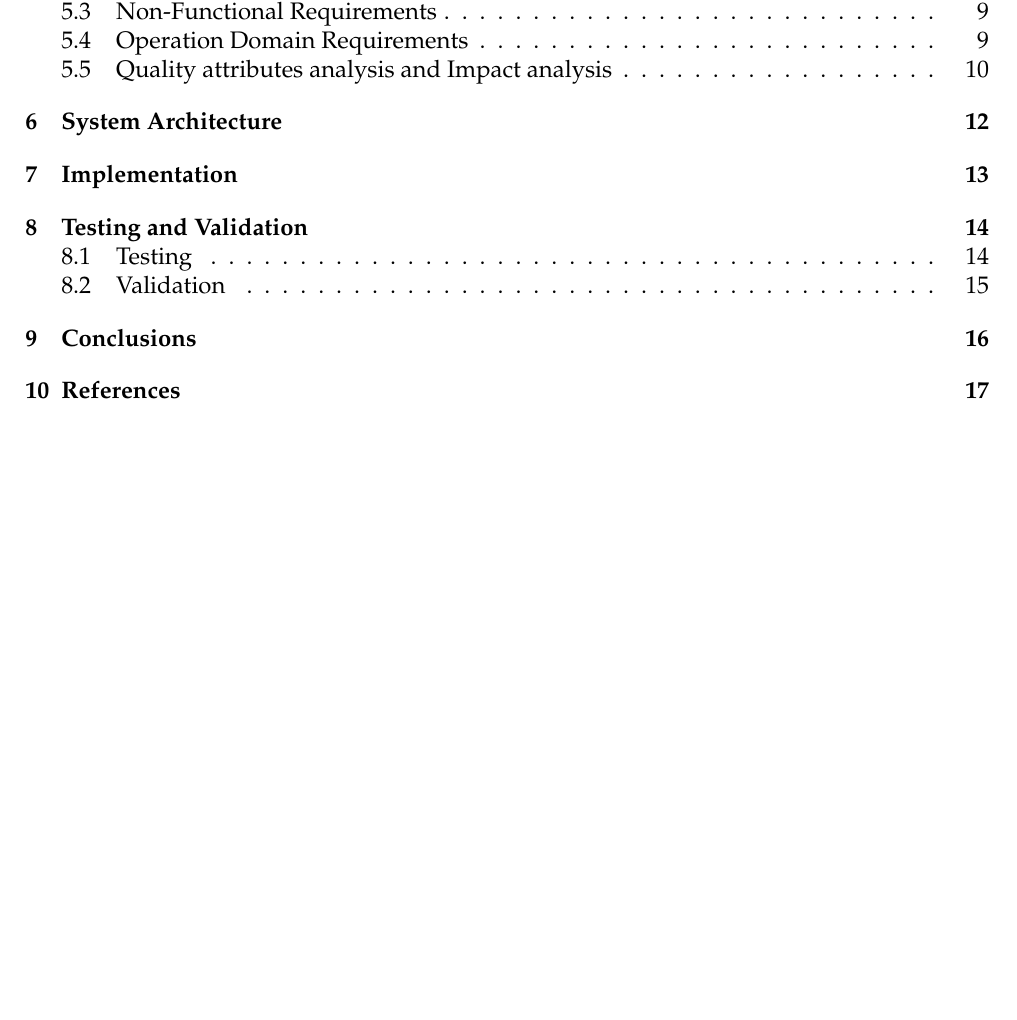
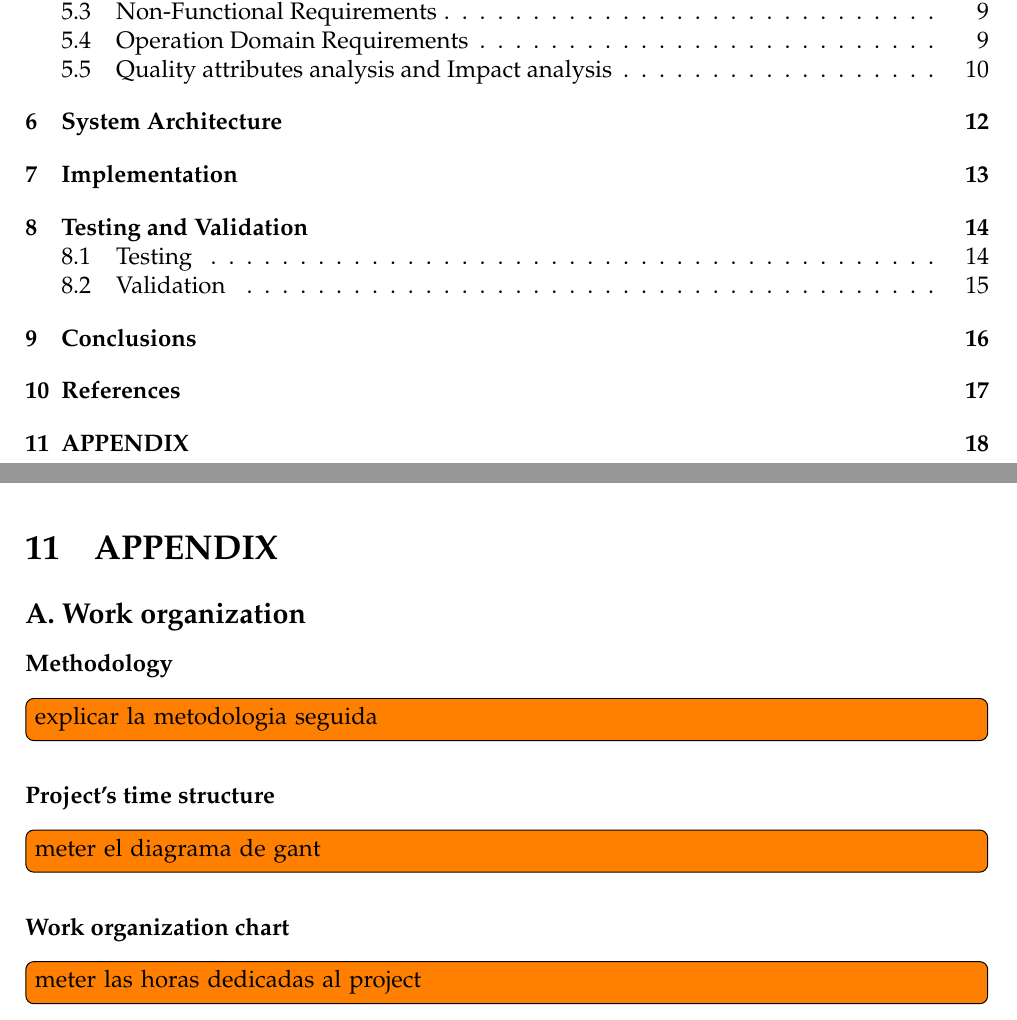
Before and after one commit to RyvenKappa/Architectures-Memory, a LaTeX document (ArchServicesMemory.tex, which reads includes/appendices.tex): part of page 2 of 21 before the commit and two parts of pages 2 and 22 of 22 after it, the two joined at a grey line, cut so that both start at the same text, the shorter picture padded with empty space. Compiled offline with pdfLaTeX.

Commit message:
Appendix for work organization added

```diff
--- a/ArchServicesMemory.tex
+++ b/ArchServicesMemory.tex
@@ -75,7 +75,7 @@
 \clearpage
 \fancyhead[R]{\textit{References}}
 \printbibliography[title={References}, heading=bibnumbered]
-%\fancyhead[R]{\textit{APPENDIX}}
-%\include{includes/appendices.tex}
+\fancyhead[R]{\textit{APPENDIX}}
+\include{includes/appendices.tex}
 
 \end{document}
--- a/includes/appendices.tex
+++ b/includes/appendices.tex
@@ -1,5 +1,8 @@
 \section{APPENDIX}
-\subsection*{A. Project organization}
+\subsection*{A. Work organization}
+\subsubsection*{Methodology}
+\todo[inline]{explicar la metodologia seguida}
+\subsubsection*{Project's time structure}
 \todo[inline]{meter el diagrama de gant}
-\todo[inline]{explicar la metodologia seguida}
+\subsubsection*{Work organization chart}
 \todo[inline]{meter las horas dedicadas al project }
```
